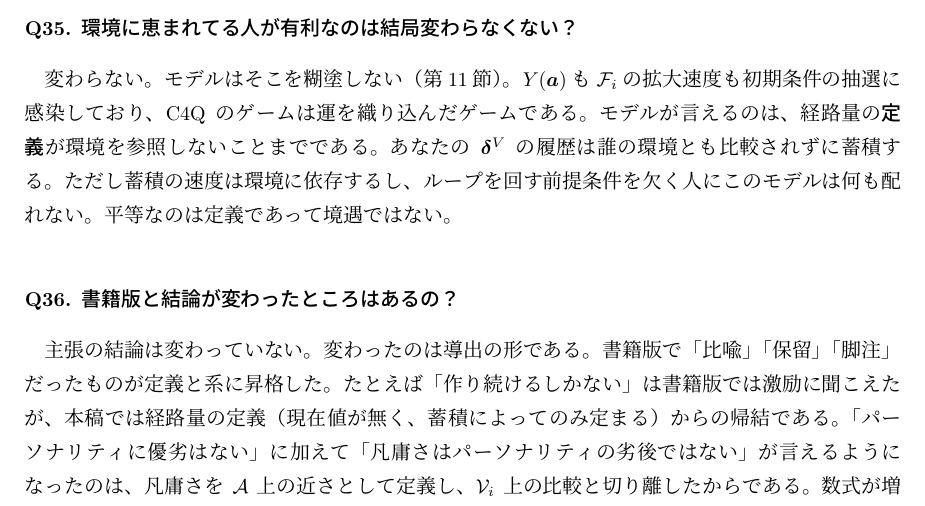
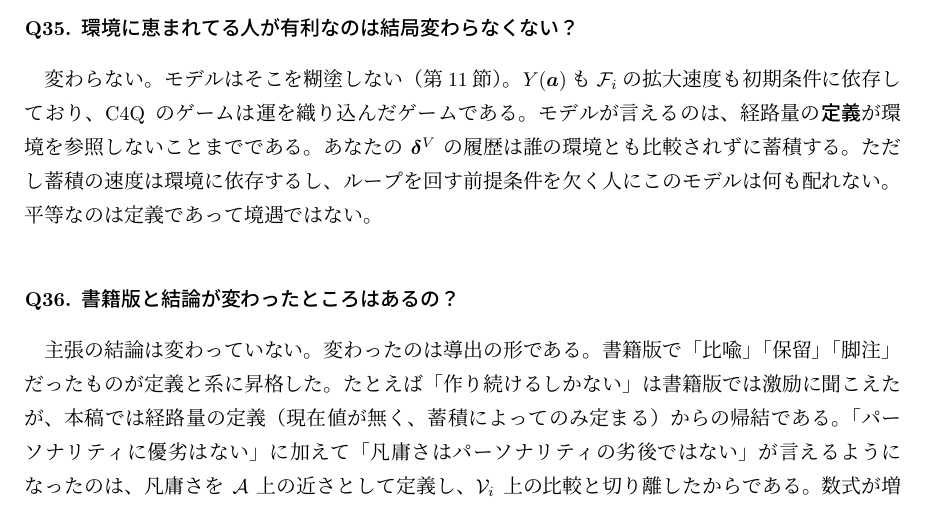
Before and after one commit to Arimuri/c4p-model, a LaTeX document (c4p_model.tex): part of page 31 of 31, cut so that both start at the same text. The pictures show the PDF file c4p_model.pdf that the author committed with the source.

Commit message:
style(model): 「感染」の比喩を「依存」に置き換え（3箇所）
Co-Authored-By: Claude Fable 5 <noreply@anthropic.com>

```diff
--- a/c4p_model.tex
+++ b/c4p_model.tex
@@ -1397,7 +1397,7 @@ $\Phii, \Psii$の関数形を与えない限り、本モデルは何も予測し
   \item 完成は収束ではなく、停止時刻$\tau$の選択である。停止パターンはパーソナリティの第4の構成要素である。
   \item 凡庸さは到達可能集合$\Ri(\va)$の個人間の重なりとして記述される。技術向上はパーソナリティの出力経路を増やす。凡庸とはパーソナリティの劣後ではなく、出力に現れない状態である。
   \item 観測の交換$r_{j \to i}$の2つの使途（$Y$の代理指標／$\Phii, \Psii$の更新入力）により、馴れ合いの3分類が判別可能になる。
-  \item 運はモデルの外生変数（$\Fi^{(0)}$・刺激の到達分布・$\mu$）に局在する。状態量は運に感染するが、経路量の定義は環境に依存しない。平等なのは定義であって境遇ではない。
+  \item 運はモデルの外生変数（$\Fi^{(0)}$・刺激の到達分布・$\mu$）に局在する。状態量は運に依存するが、経路量の定義は環境に依存しない。平等なのは定義であって境遇ではない。
 \end{itemize}
 
 $\dV$の方向は本人にしかわからないし、事前に知ることもできない。
@@ -1925,7 +1925,7 @@ $\dV$（もっとこうしたい）は立っているが、
 \qa{環境に恵まれてる人が有利なのは結局変わらなくない？}
 
 変わらない。モデルはそこを糊塗しない（第\ref{sec:luck}節）。
-$Y(\va)$も$\Fi$の拡大速度も初期条件の抽選に感染しており、
+$Y(\va)$も$\Fi$の拡大速度も初期条件に依存しており、
 C4Qのゲームは運を織り込んだゲームである。
 モデルが言えるのは、経路量の\textbf{定義}が環境を参照しないことまでである。
 あなたの$\dV$の履歴は誰の環境とも比較されずに蓄積する。
```
Also changed, not shown: c4p_model.pdf, c4p_model.tex (2 more changed lines).
